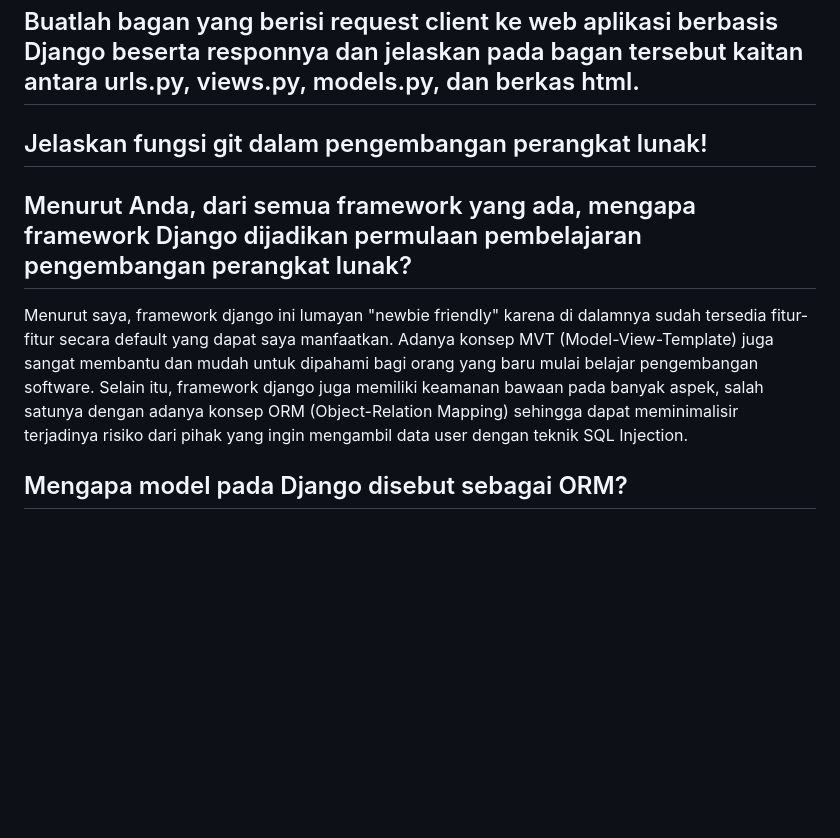
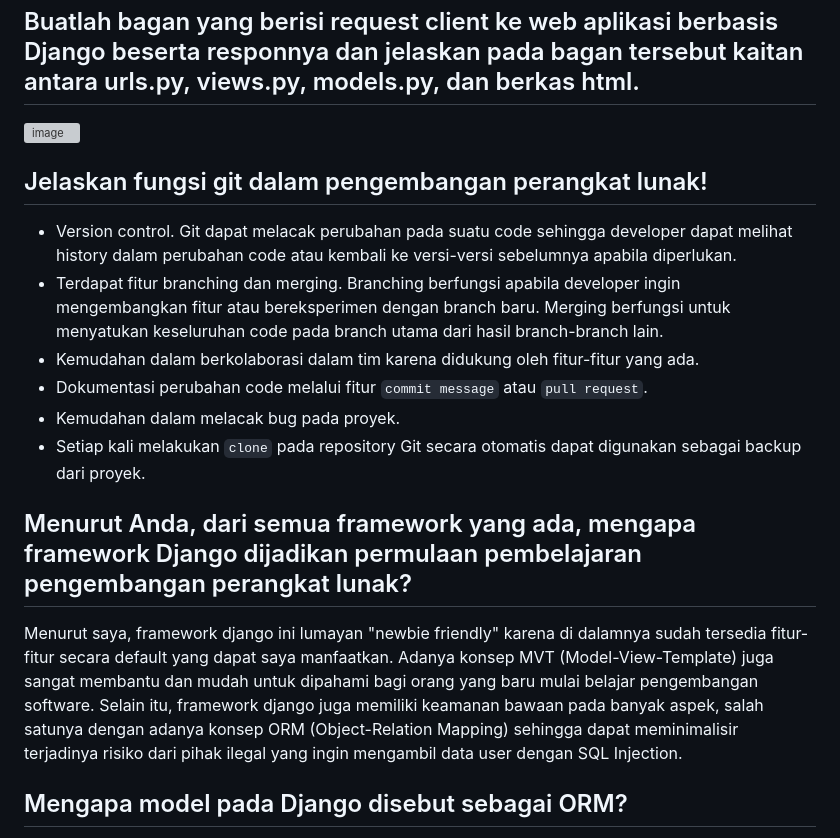
Before and after one commit to mir4na/ameloops, a Markdown page: README.md, the part around the change. Drawn GitHub-style; blank space fills up the shorter version; grey boxes are pictures that could not be loaded.

````diff
--- a/README.md
+++ b/README.md
@@ -206,11 +206,19 @@ Berikut adalah langkah-langkah yang saya lakukan untuk mengimplementasikan poin-
    9. Ketika sudah melakukan push, pastikan tertulis status ```succesful``` pada log proyeknya sehingga menandakan bahwa deploy telah berhasil.
 
 ## Buatlah bagan yang berisi request client ke web aplikasi berbasis Django beserta responnya dan jelaskan pada bagan tersebut kaitan antara urls.py, views.py, models.py, dan berkas html.
+![image](https://github.com/user-attachments/assets/b78beffe-f004-4e9a-83c7-619bed86bd19)
+
 
 ## Jelaskan fungsi git dalam pengembangan perangkat lunak!
+- Version control. Git dapat melacak perubahan pada suatu code sehingga developer dapat melihat history dalam perubahan code atau kembali ke versi-versi sebelumnya apabila diperlukan.
+- Terdapat fitur branching dan merging. Branching berfungsi apabila developer ingin mengembangkan fitur atau bereksperimen dengan branch baru. Merging berfungsi untuk menyatukan keseluruhan code pada branch utama dari hasil branch-branch lain.
+- Kemudahan dalam berkolaborasi dalam tim karena didukung oleh fitur-fitur yang ada.
+- Dokumentasi perubahan code melalui fitur ```commit message``` atau ```pull request```.
+- Kemudahan dalam melacak bug pada proyek.
+- Setiap kali melakukan ```clone``` pada repository Git secara otomatis dapat digunakan sebagai backup dari proyek.
 
 ## Menurut Anda, dari semua framework yang ada, mengapa framework Django dijadikan permulaan pembelajaran pengembangan perangkat lunak?
-Menurut saya, framework django ini lumayan "newbie friendly" karena di dalamnya sudah tersedia fitur-fitur secara default yang dapat saya manfaatkan. Adanya konsep MVT (Model-View-Template) juga sangat membantu dan mudah untuk dipahami bagi orang yang baru mulai belajar pengembangan software. Selain itu, framework django juga memiliki keamanan bawaan pada banyak aspek, salah satunya dengan adanya konsep ORM (Object-Relation Mapping) sehingga dapat meminimalisir terjadinya risiko dari pihak yang ingin mengambil data user dengan teknik SQL Injection.
+Menurut saya, framework django ini lumayan "newbie friendly" karena di dalamnya sudah tersedia fitur-fitur secara default yang dapat saya manfaatkan. Adanya konsep MVT (Model-View-Template) juga sangat membantu dan mudah untuk dipahami bagi orang yang baru mulai belajar pengembangan software. Selain itu, framework django juga memiliki keamanan bawaan pada banyak aspek, salah satunya dengan adanya konsep ORM (Object-Relation Mapping) sehingga dapat meminimalisir terjadinya risiko dari pihak ilegal yang ingin mengambil data user dengan SQL Injection.
 
 ## Mengapa model pada Django disebut sebagai ORM?
 Secara garis besar, konsep ORM (Object-Relation Mapping) pada framework django dapat memudahkan developer dalam pengembangan proyeknya karena developer dapat berinteraksi dengan database melalui objek bahasa pemrograman tanpa harus membuat query SQL secara langsung. Selain itu, developer dapat melakukan operasi CRUD (Copy, Read, Update, Delete) dengan menggunakan bahasa pemrograman python tanpa perlu memikirkan detail mengenai implementasi databasenya, berikut contohnya:
````
